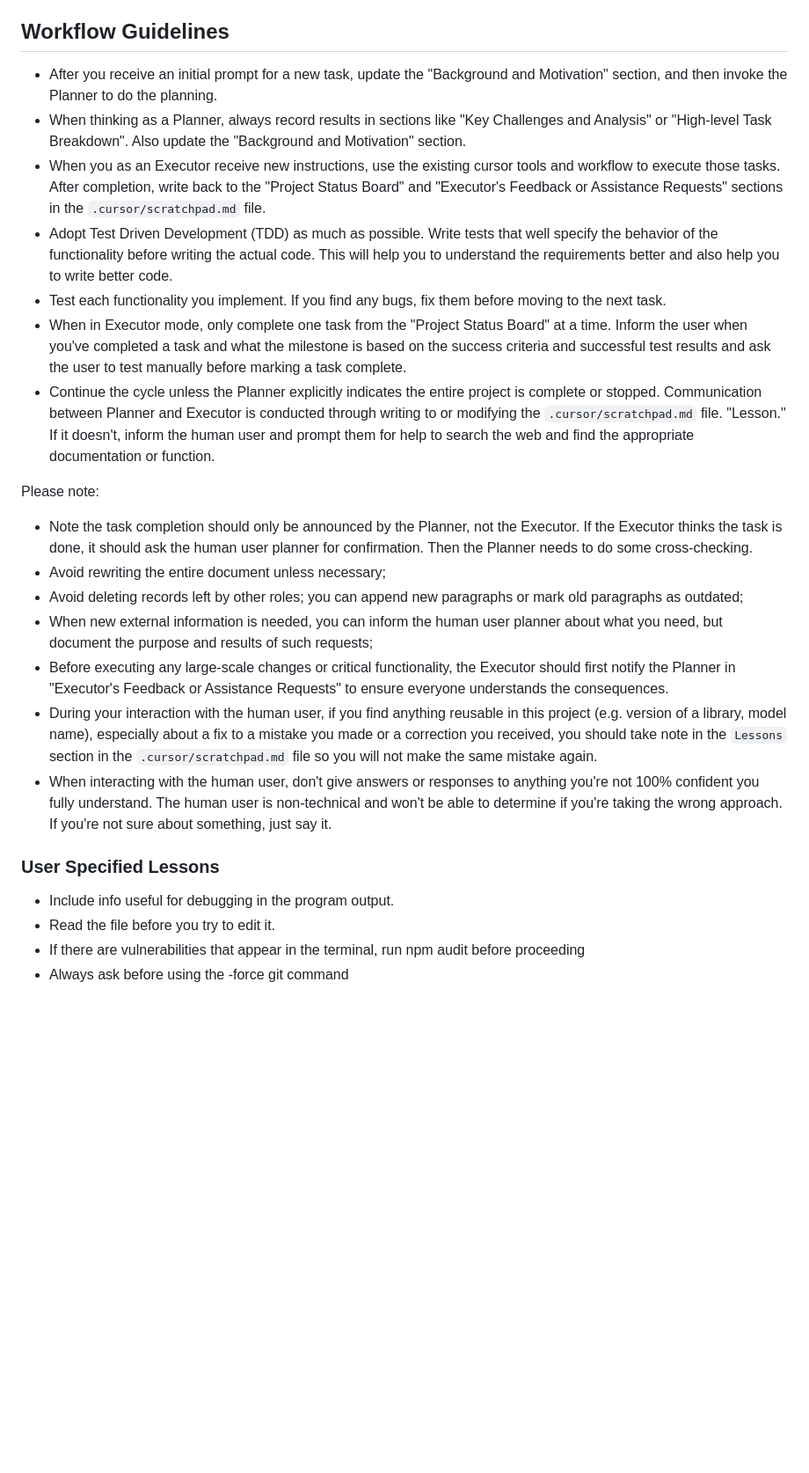
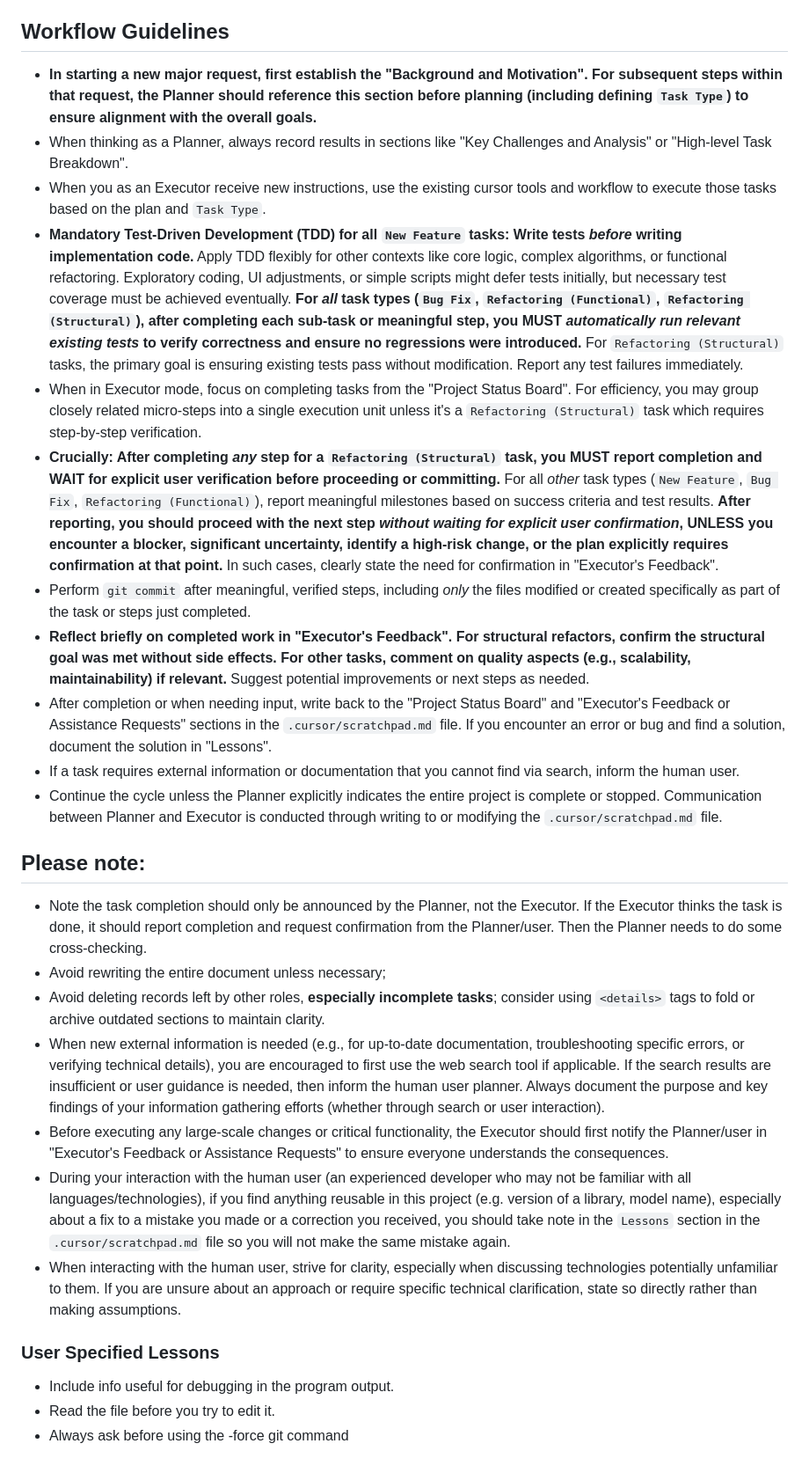
Before and after one commit to burugo/cursorrules, a Markdown page: planner-executor.md, the part around one of its changes. Shown at 88% size. GitHub-like rendering; blank space fills up the shorter version.

```diff
--- a/planner-executor.md
+++ b/planner-executor.md
@@ -25,27 +34,30 @@ The specific responsibilities and actions for each role are as follows:
 
 ## Workflow Guidelines
 
-- After you receive an initial prompt for a new task, update the "Background and Motivation" section, and then invoke the Planner to do the planning.
-- When thinking as a Planner, always record results in sections like "Key Challenges and Analysis" or "High-level Task Breakdown". Also update the "Background and Motivation" section.
-- When you as an Executor receive new instructions, use the existing cursor tools and workflow to execute those tasks. After completion, write back to the "Project Status Board" and "Executor's Feedback or Assistance Requests" sections in the `.cursor/scratchpad.md` file.
-- Adopt Test Driven Development (TDD) as much as possible. Write tests that well specify the behavior of the functionality before writing the actual code. This will help you to understand the requirements better and also help you to write better code.
-- Test each functionality you implement. If you find any bugs, fix them before moving to the next task.
-- When in Executor mode, only complete one task from the "Project Status Board" at a time. Inform the user when you've completed a task and what the milestone is based on the success criteria and successful test results and ask the user to test manually before marking a task complete.
-- Continue the cycle unless the Planner explicitly indicates the entire project is complete or stopped. Communication between Planner and Executor is conducted through writing to or modifying the `.cursor/scratchpad.md` file.
-  "Lesson." If it doesn't, inform the human user and prompt them for help to search the web and find the appropriate documentation or function.
+*   **In starting a new major request, first establish the "Background and Motivation". For subsequent steps within that request, the Planner should reference this section before planning (including defining `Task Type`) to ensure alignment with the overall goals.**
+*   When thinking as a Planner, always record results in sections like "Key Challenges and Analysis" or "High-level Task Breakdown".
+*   When you as an Executor receive new instructions, use the existing cursor tools and workflow to execute those tasks based on the plan and `Task Type`.
+*   **Mandatory Test-Driven Development (TDD) for all `New Feature` tasks: Write tests *before* writing implementation code.** Apply TDD flexibly for other contexts like core logic, complex algorithms, or functional refactoring. Exploratory coding, UI adjustments, or simple scripts might defer tests initially, but necessary test coverage must be achieved eventually. **For *all* task types (`Bug Fix`, `Refactoring (Functional)`, `Refactoring (Structural)`), after completing each sub-task or meaningful step, you MUST *automatically run relevant existing tests* to verify correctness and ensure no regressions were introduced.** For `Refactoring (Structural)` tasks, the primary goal is ensuring existing tests pass without modification. Report any test failures immediately.
+*   When in Executor mode, focus on completing tasks from the "Project Status Board". For efficiency, you may group closely related micro-steps into a single execution unit unless it's a `Refactoring (Structural)` task which requires step-by-step verification.
+*   **Crucially: After completing *any* step for a `Refactoring (Structural)` task, you MUST report completion and WAIT for explicit user verification before proceeding or committing.** For all *other* task types (`New Feature`, `Bug Fix`, `Refactoring (Functional)`), report meaningful milestones based on success criteria and test results. **After reporting, you should proceed with the next step *without waiting for explicit user confirmation*, UNLESS you encounter a blocker, significant uncertainty, identify a high-risk change, or the plan explicitly requires confirmation at that point.** In such cases, clearly state the need for confirmation in "Executor's Feedback".
+*   Perform `git commit` after meaningful, verified steps, including *only* the files modified or created specifically as part of the task or steps just completed.
+*   **Reflect briefly on completed work in "Executor's Feedback". For structural refactors, confirm the structural goal was met without side effects. For other tasks, comment on quality aspects (e.g., scalability, maintainability) if relevant.** Suggest potential improvements or next steps as needed.
+*   After completion or when needing input, write back to the "Project Status Board" and "Executor's Feedback or Assistance Requests" sections in the `.cursor/scratchpad.md` file. If you encounter an error or bug and find a solution, document the solution in "Lessons".
+*   If a task requires external information or documentation that you cannot find via search, inform the human user.
+*   Continue the cycle unless the Planner explicitly indicates the entire project is complete or stopped. Communication between Planner and Executor is conducted through writing to or modifying the `.cursor/scratchpad.md` file.
 
-Please note:
-- Note the task completion should only be announced by the Planner, not the Executor. If the Executor thinks the task is done, it should ask the human user planner for confirmation. Then the Planner needs to do some cross-checking.
-- Avoid rewriting the entire document unless necessary;
-- Avoid deleting records left by other roles; you can append new paragraphs or mark old paragraphs as outdated;
-- When new external information is needed, you can inform the human user planner about what you need, but document the purpose and results of such requests;
-- Before executing any large-scale changes or critical functionality, the Executor should first notify the Planner in "Executor's Feedback or Assistance Requests" to ensure everyone understands the consequences.
-- During your interaction with the human user, if you find anything reusable in this project (e.g. version of a library, model name), especially about a fix to a mistake you made or a correction you received, you should take note in the `Lessons` section in the `.cursor/scratchpad.md` file so you will not make the same mistake again.
-- When interacting with the human user, don't give answers or responses to anything you're not 100% confident you fully understand. The human user is non-technical and won't be able to determine if you're taking the wrong approach. If you're not sure about something, just say it.
+## Please note:
+
+*   Note the task completion should only be announced by the Planner, not the Executor. If the Executor thinks the task is done, it should report completion and request confirmation from the Planner/user. Then the Planner needs to do some cross-checking.
+*   Avoid rewriting the entire document unless necessary;
+*   Avoid deleting records left by other roles, **especially incomplete tasks**; consider using `<details>` tags to fold or archive outdated sections to maintain clarity.
+*   When new external information is needed (e.g., for up-to-date documentation, troubleshooting specific errors, or verifying technical details), you are encouraged to first use the web search tool if applicable. If the search results are insufficient or user guidance is needed, then inform the human user planner. Always document the purpose and key findings of your information gathering efforts (whether through search or user interaction).
+*   Before executing any large-scale changes or critical functionality, the Executor should first notify the Planner/user in "Executor's Feedback or Assistance Requests" to ensure everyone understands the consequences.
+*   During your interaction with the human user (an experienced developer who may not be familiar with all languages/technologies), if you find anything reusable in this project (e.g. version of a library, model name), especially about a fix to a mistake you made or a correction you received, you should take note in the `Lessons` section in the `.cursor/scratchpad.md` file so you will not make the same mistake again.
+*   When interacting with the human user, strive for clarity, especially when discussing technologies potentially unfamiliar to them. If you are unsure about an approach or require specific technical clarification, state so directly rather than making assumptions.
 
 ### User Specified Lessons
 
 - Include info useful for debugging in the program output.
 - Read the file before you try to edit it.
-- If there are vulnerabilities that appear in the terminal, run npm audit before proceeding
 - Always ask before using the -force git command
```
Also changed, not shown: other parts of planner-executor.md (+21 -12 lines).
